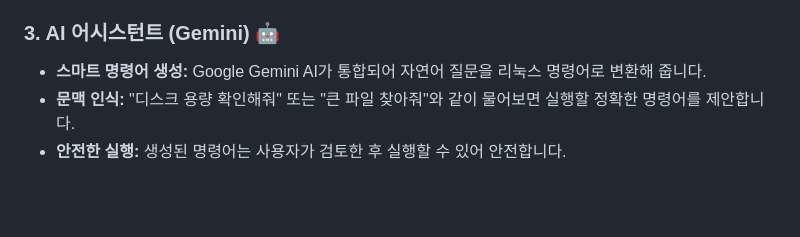
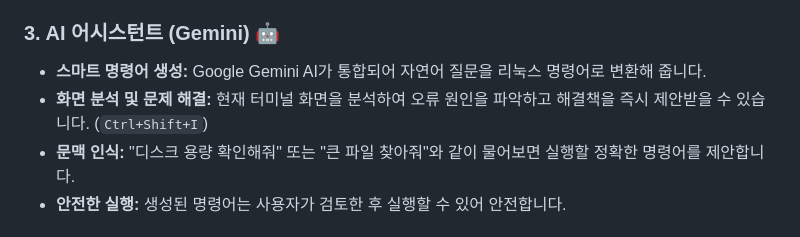
Before and after one commit to parkjangwon/anter, a Markdown page: README_KO.md, the part around the change. Drawn GitHub-style; blank space fills up the shorter version.

Commit message:
docs: update readme

```diff
--- a/README_KO.md
+++ b/README_KO.md
@@ -23,6 +23,7 @@ Anter는 개발자와 시스템 관리자를 위해 설계된 현대적인 크
 ### 3. AI 어시스턴트 (Gemini) 🤖
 
 - **스마트 명령어 생성:** Google Gemini AI가 통합되어 자연어 질문을 리눅스 명령어로 변환해 줍니다.
+- **화면 분석 및 문제 해결:** 현재 터미널 화면을 분석하여 오류 원인을 파악하고 해결책을 즉시 제안받을 수 있습니다. (`Ctrl+Shift+I`)
 - **문맥 인식:** "디스크 용량 확인해줘" 또는 "큰 파일 찾아줘"와 같이 물어보면 실행할 정확한 명령어를 제안합니다.
 - **안전한 실행:** 생성된 명령어는 사용자가 검토한 후 실행할 수 있어 안전합니다.
 
```
Also changed, not shown: README.md (+2 -1 lines).
